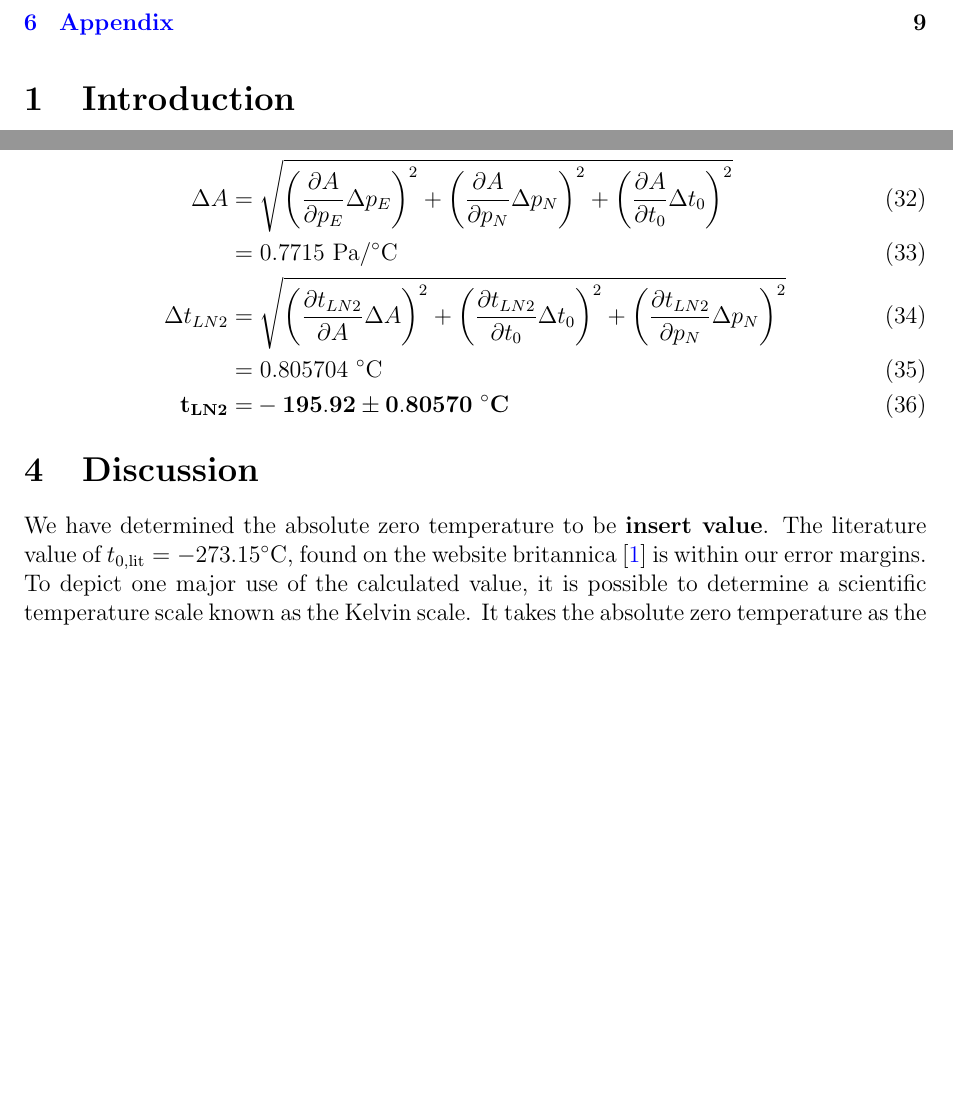
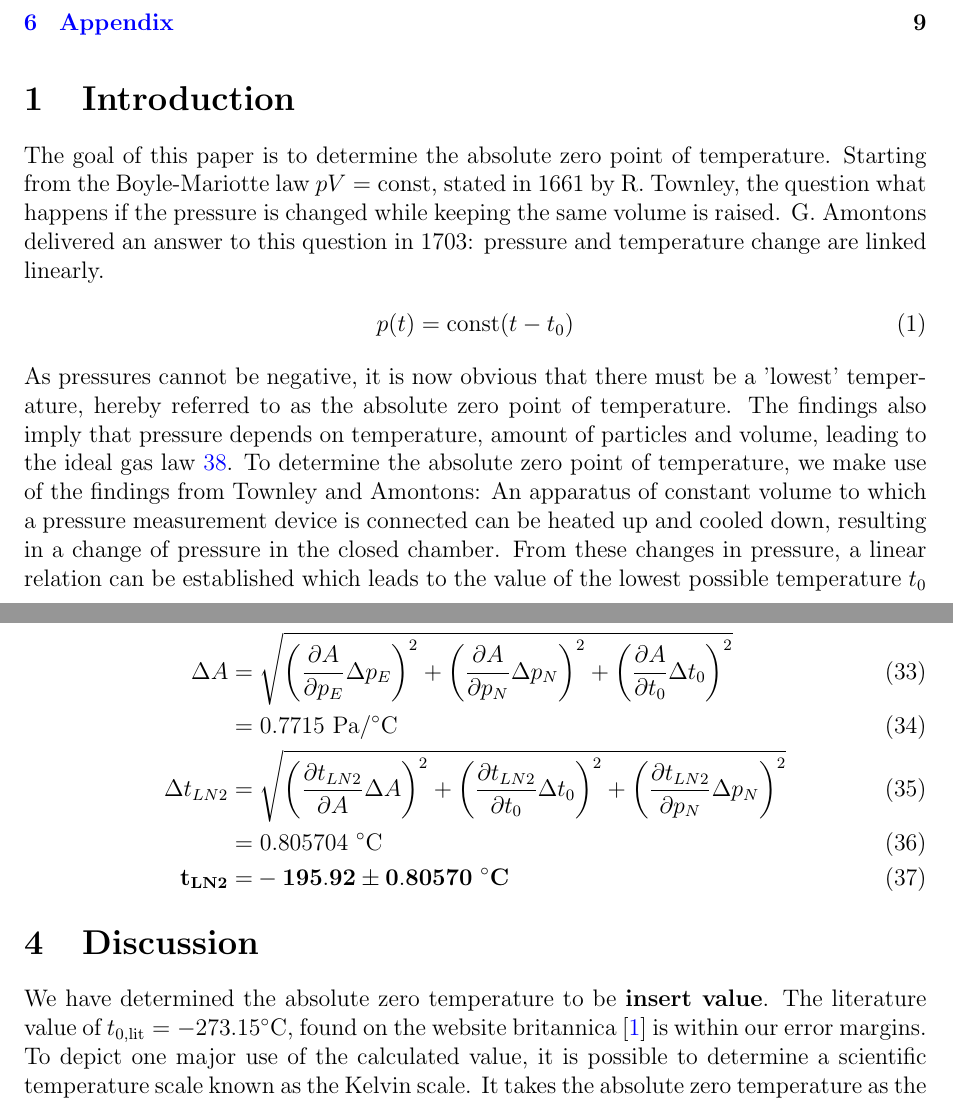
Before and after one commit to Noothless/Physik-Absolute-Zero, a LaTeX paper (report/270323_Noa-Sendlhofer_Christian-Leser_absolute-zero.tex, which reads report/src/1_introduction.tex, report/src/4_discussion.tex): two parts of pages 1 and 8 of 9, joined at a grey line, cut so that both start at the same text, the shorter picture padded with empty space. Compiled offline with pdfLaTeX.

Commit message:
Introduction

```diff
--- a/report/src/1_introduction.tex
+++ b/report/src/1_introduction.tex
@@ -1,6 +1,16 @@
 \section{Introduction}
-
+    The goal of this paper is to determine the absolute zero point of temperature.
+    Starting from the Boyle-Mariotte law $pV = \text{const}$, stated in 1661 by R. Townley, the question what happens if the pressure is changed while keeping the same volume is raised.
+    G. Amontons delivered an answer to this question in 1703: pressure and temperature change are linked linearly.
+    \begin{align}
+        p(t) = \text{const} (t - t_0)
+    \end{align}
+    As pressures cannot be negative, it is now obvious that there must be a 'lowest' temperature, hereby referred to as the absolute zero point of temperature.
+    The findings also imply that pressure depends on temperature, amount of particles and volume, leading to the ideal gas law~\ref{eq_igl}.
+    To determine the absolute zero point of temperature, we make use of the findings from Townley and Amontons:
+    An apparatus of constant volume to which a pressure measurement device is connected can be heated up and cooled down, resulting in a change of pressure in the closed chamber.
+    From these changes in pressure, a linear relation can be established which leads to the value of the lowest possible temperature $t_0$
 
     % In general this section should tell the reader why he or she should
     % be interested in your paper. Give some background to the
-    % experiment, and describe the underlying principles. This is typically where you provide references to previous publications~\cite{Sato2003,Cross2004}.
+    % experiment, and describe the underlying principles. This is typically where you provide references to previous publications~\cite{Sato2003}.
--- a/report/src/4_discussion.tex
+++ b/report/src/4_discussion.tex
@@ -1,5 +1,5 @@
 \section{Discussion}
     We have determined the absolute zero temperature to be \textbf{insert value}.
-    The literature value of $t_{0, \text{lit}} = -273.15 \si{\celsius}$, found on the website britannica \cite{literature_absolute_zero} is within our error margins.
+    The literature value of $t_{0, \text{lit}} = -273.15 \si{\celsius}$, found on the website britannica~\cite{literature_absolute_zero} is within our error margins.
     To depict one major use of the calculated value, it is possible to determine a scientific temperature scale known as the Kelvin scale.
     It takes the absolute zero temperature as the starting point while maintaining the same step between every value as the Celsius scale, so $0 \si{\kelvin} = -273.15 \si{\celsius}$.
```
Also changed, not shown: report/src/4_discussion.tex (6 more changed lines).
